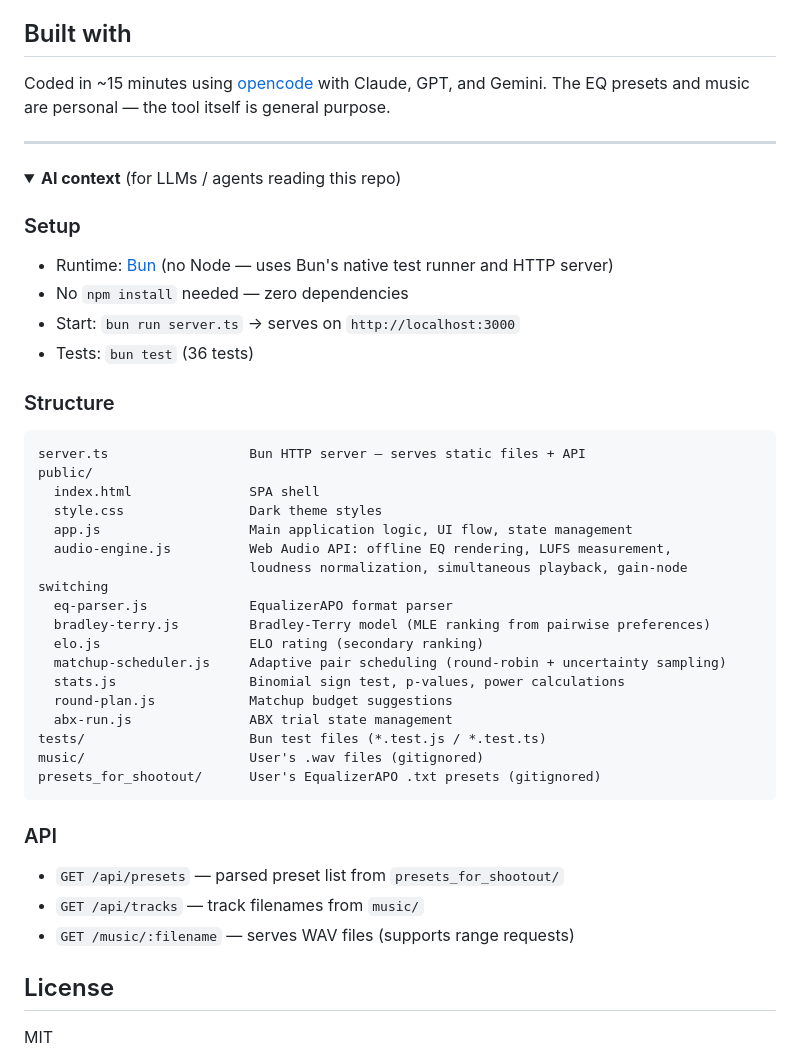
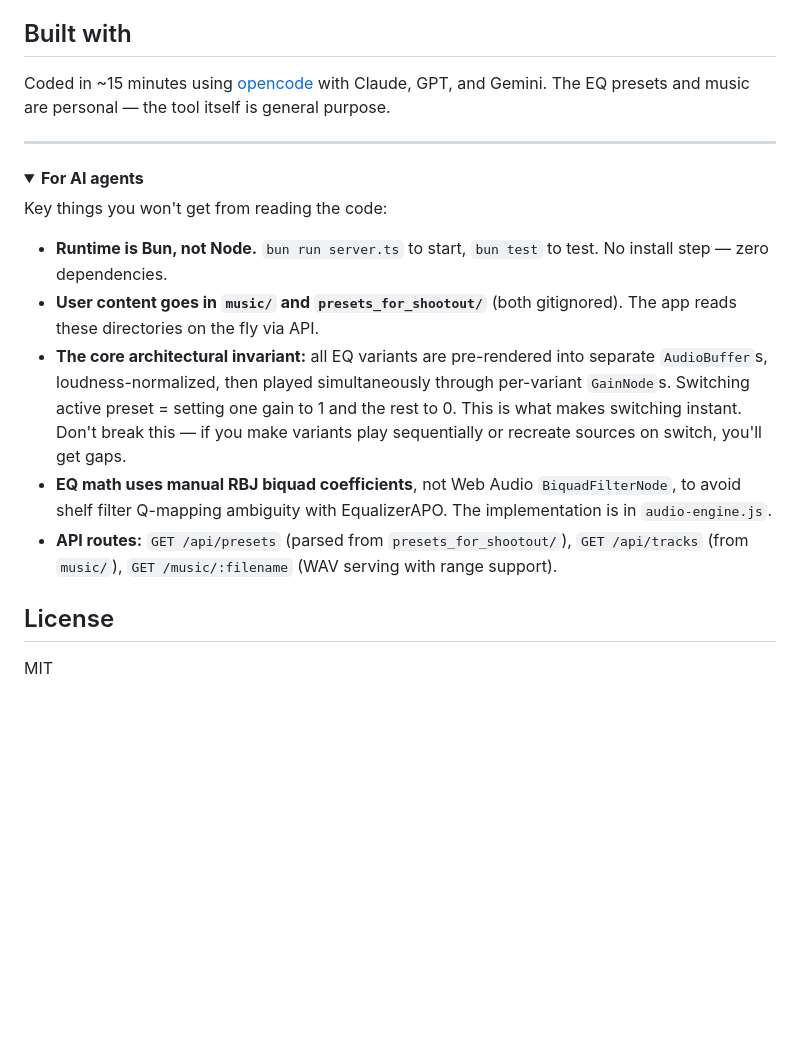
Before and after one commit to EduardR02/abx-eq, a Markdown page: README.md, the part around one of its changes. Rendered like a GitHub page; folded sections open; blank space fills up the shorter version.

Commit message:
Rewrite AI context section — architectural invariants over file listings

````diff
--- a/README.md
+++ b/README.md
@@ -65,42 +65,15 @@ Coded in ~15 minutes using [opencode](https://github.com/nichochar/opencode) wit
 ---
 
 <details>
-<summary><strong>AI context</strong> (for LLMs / agents reading this repo)</summary>
+<summary><strong>For AI agents</strong></summary>
 
-### Setup
+Key things you won't get from reading the code:
 
-- Runtime: [Bun](https://bun.sh) (no Node — uses Bun's native test runner and HTTP server)
-- No `npm install` needed — zero dependencies
-- Start: `bun run server.ts` → serves on `http://localhost:3000`
-- Tests: `bun test` (36 tests)
-
-### Structure
-
-```
-server.ts                  Bun HTTP server — serves static files + API
-public/
-  index.html               SPA shell
-  style.css                Dark theme styles
-  app.js                   Main application logic, UI flow, state management
-  audio-engine.js          Web Audio API: offline EQ rendering, LUFS measurement,
-                           loudness normalization, simultaneous playback, gain-node switching
-  eq-parser.js             EqualizerAPO format parser
-  bradley-terry.js         Bradley-Terry model (MLE ranking from pairwise preferences)
-  elo.js                   ELO rating (secondary ranking)
-  matchup-scheduler.js     Adaptive pair scheduling (round-robin + uncertainty sampling)
-  stats.js                 Binomial sign test, p-values, power calculations
-  round-plan.js            Matchup budget suggestions
-  abx-run.js               ABX trial state management
-tests/                     Bun test files (*.test.js / *.test.ts)
-music/                     User's .wav files (gitignored)
-presets_for_shootout/      User's EqualizerAPO .txt presets (gitignored)
-```
-
-### API
-
-- `GET /api/presets` — parsed preset list from `presets_for_shootout/`
-- `GET /api/tracks` — track filenames from `music/`
-- `GET /music/:filename` — serves WAV files (supports range requests)
+- **Runtime is Bun, not Node.** `bun run server.ts` to start, `bun test` to test. No install step — zero dependencies.
+- **User content goes in `music/` and `presets_for_shootout/`** (both gitignored). The app reads these directories on the fly via API.
+- **The core architectural invariant:** all EQ variants are pre-rendered into separate `AudioBuffer`s, loudness-normalized, then played simultaneously through per-variant `GainNode`s. Switching active preset = setting one gain to 1 and the rest to 0. This is what makes switching instant. Don't break this — if you make variants play sequentially or recreate sources on switch, you'll get gaps.
+- **EQ math uses manual RBJ biquad coefficients**, not Web Audio `BiquadFilterNode`, to avoid shelf filter Q-mapping ambiguity with EqualizerAPO. The implementation is in `audio-engine.js`.
+- **API routes:** `GET /api/presets` (parsed from `presets_for_shootout/`), `GET /api/tracks` (from `music/`), `GET /music/:filename` (WAV serving with range support).
 
 </details>
 
````
Also changed, not shown: other parts of README.md (+1 -1 lines).
